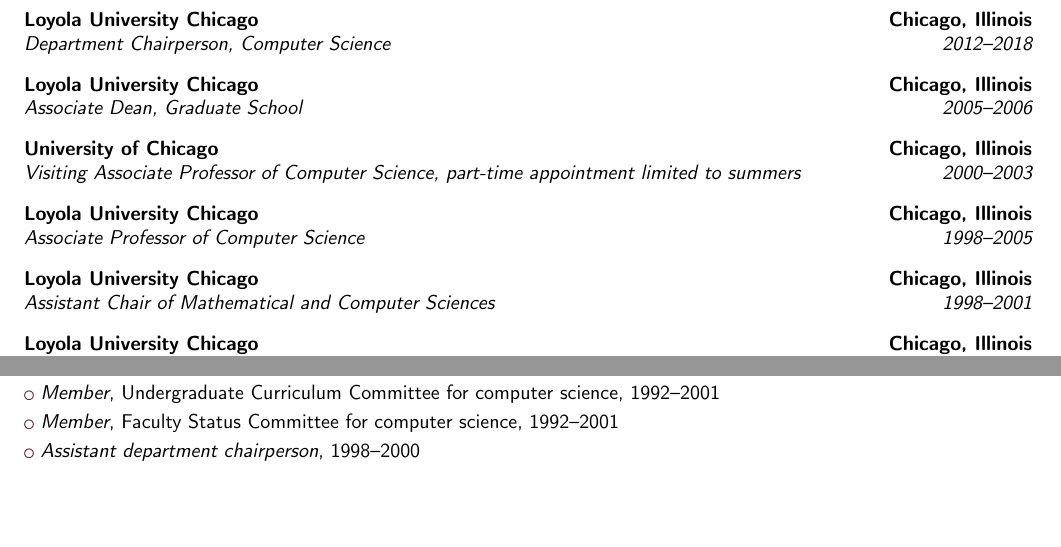
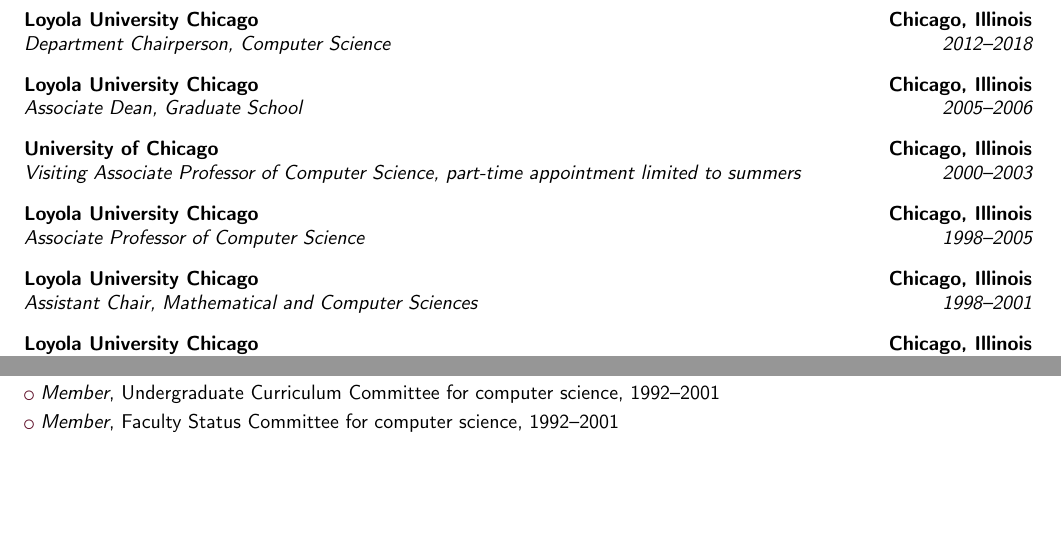
Before and after one commit to klaeufer/cv, a LaTeX CV (laufer-cv.tex, which reads appointments.tex, service.tex, settings.tex): two parts of pages 1 and 7 of 8, joined at a grey line, cut so that both start at the same text, the shorter picture padded with empty space. Compiled offline with pdfLaTeX.

Commit message:
very minor final updates
Signed-off-by: Konstantin Läufer <laufer@marmolejo.local>

```diff
--- a/appointments.tex
+++ b/appointments.tex
@@ -24,7 +24,8 @@
 
 \cventry{1998--2005}{Associate Professor of Computer Science}{Loyola University Chicago}{Chicago, Illinois}{}{\vspace{3pt}}
 
-\cventry{1998--2001}{Assistant Chair of Mathematical and Computer Sciences}{Loyola University Chicago}{Chicago, Illinois}{}{\vspace{3pt}}
+\cventry{1998--2001}{Assistant Chair, Mathematical and Computer Sciences}{Loyola University Chicago}{Chicago, Illinois}{}{\vspace{3pt}}
+% Responsibilities included course scheduling and hiring of part-time instructors.
 
 \cventry{1992--1998}{Assistant Professor of Computer Science}{Loyola University Chicago}{Chicago, Illinois}{}{\vspace{3pt}}
 
--- a/service.tex
+++ b/service.tex
@@ -214,9 +214,6 @@
 
 \cvlistitem{\emph{Member}, Faculty Status Committee for computer science, 1992--2001}
 
-\cvlistitem{\emph{Assistant department chairperson}, 1998--2000}
-% Responsibilities included course scheduling and hiring of part-time instructors.
-
 
 \subsection{Community Service}
 
--- a/settings.tex
+++ b/settings.tex
@@ -64,7 +64,7 @@
 %
 % \addtocategory{education}{cite2}
 
-\newcommand{\markedu}{\textbf{[edu]}}
+\newcommand{\markedu}{\textbf{*}}
 
 \usepackage{xspace}
 \usepackage[svgnames]{xcolor}
```
Also changed, not shown: bibs/inproceedings/2022-inproceedings-ase22.bib (+1 -1 lines), settings.tex (1 more changed lines).
